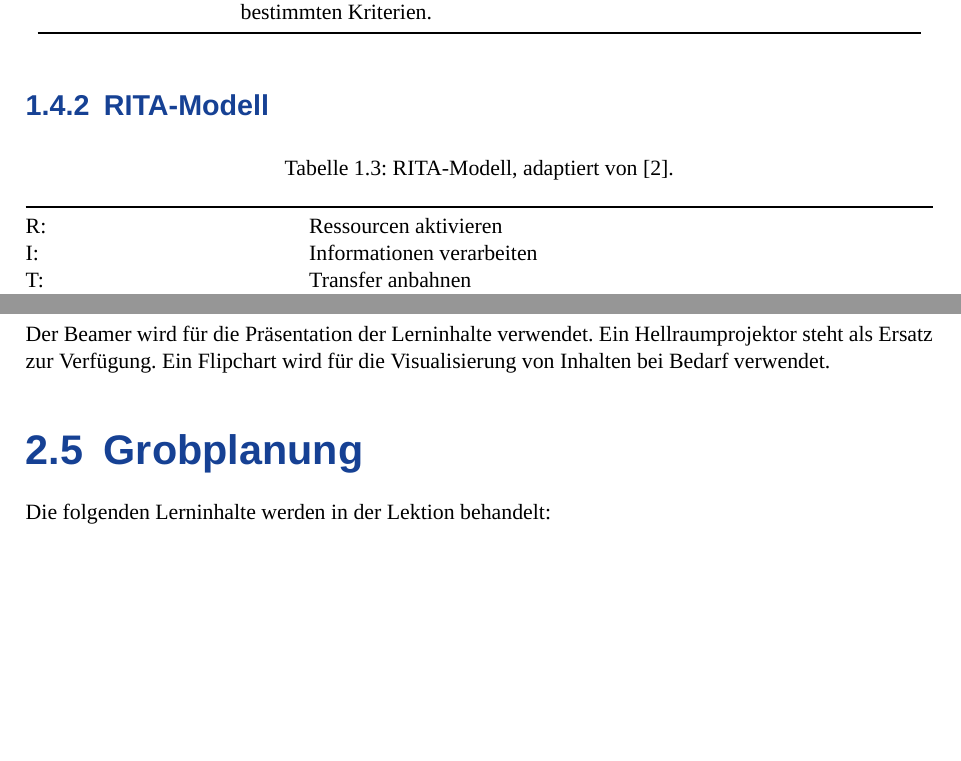
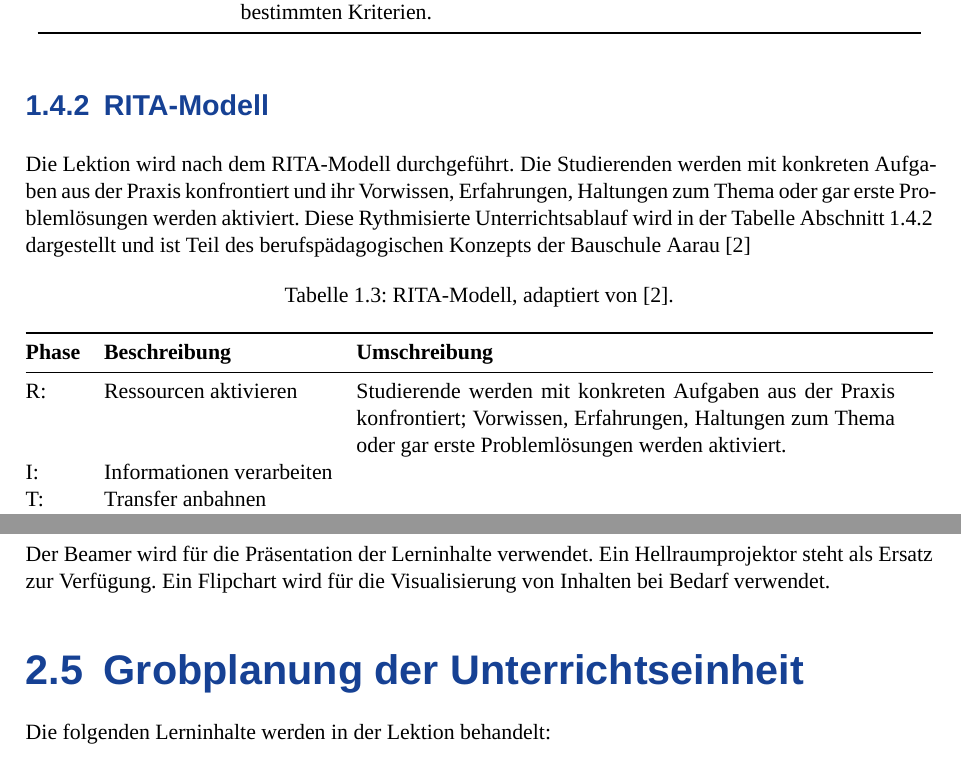
Before and after one commit to pretoronix/Bauschule-Baustoffe, a LaTeX document (Lehrerkurs/Unterrichtsbesuch/Unterrichtsbesuch.tex): two parts of pages 5 and 6 of 12, joined at a grey line, cut so that both start at the same text, the shorter picture padded with empty space. Compiled offline with XeLaTeX; a missing font is replaced by an installed copy or a similar font.

Commit message:
Draft 1 Unterrichtsbesuch

```diff
--- a/Lehrerkurs/Unterrichtsbesuch/Unterrichtsbesuch.tex
+++ b/Lehrerkurs/Unterrichtsbesuch/Unterrichtsbesuch.tex
@@ -316,17 +316,23 @@ Die genannten Lektionen sollen dann spezifisch auf die HFP Prüfung vorbereiten.
 
 
 \subsubsection{RITA-Modell}
+Die Lektion wird nach dem RITA-Modell durchgeführt.
+Die Studierenden werden mit konkreten Aufgaben aus der Praxis konfrontiert und ihr Vorwissen, Erfahrungen, Haltungen zum Thema oder gar erste Problemlösungen werden aktiviert.
+Diese Rythmisierte Unterrichtsablauf wird in der Tabelle \cref{tab:RITA_Modell} dargestellt und ist Teil des berufspädagogischen Konzepts der Bauschule Aarau \cite{BerufspädagogischesKonzept_BauschuleAarau}
+
+
 \begin{table}[H]
     \centering
     \label{tab:RITA_Modell}
     \caption{RITA-Modell, adaptiert von \cite{BerufspädagogischesKonzept_BauschuleAarau}.}
-    \begin{tabularx}{\textwidth}{@{}Xp{11cm}@{}}
+    \begin{tabularx}{\textwidth}{@{}llp{9.5cm}@{}}
     \toprule
-    %\midrule
-    R:  & Ressourcen aktivieren \\
-    I: & Informationen verarbeiten \\
-    T: & Transfer anbahnen \\
-    A: & Auswerten \\
+    \textbf{Phase} & \textbf{Beschreibung} & \textbf{Umschreibung} \\
+    \midrule
+    R:  & Ressourcen aktivieren & Studierende werden mit konkreten Aufgaben aus der Praxis konfrontiert; Vorwissen, Erfahrungen, Haltungen zum Thema oder gar erste Problemlösungen werden aktiviert. \\
+    I: & Informationen verarbeiten & {} \\
+    T: & Transfer anbahnen & {} \\
+    A: & Auswerten & {} \\
     \bottomrule
     \end{tabularx}
     \end{table}
@@ -355,7 +361,7 @@ Die Sozialform ist Frontalunterricht. Die Studierenden sitzen im Schulzimmer und
 \subsection{Medieneinsatz}
 Der Beamer wird für die Präsentation der Lerninhalte verwendet. Ein Hellraumprojektor steht als Ersatz zur Verfügung. Ein Flipchart wird für die Visualisierung von Inhalten bei Bedarf verwendet.
 
-\subsection{Grobplanung}
+\subsection{Grobplanung der Unterrichtseinheit}
 Die folgenden Lerninhalte werden in der Lektion behandelt:
 \begin{itemize}
     \item Wiederholung der wichtigsten Themen des Fachs Baustoffe
```
Also changed, not shown: Lehrerkurs/Unterrichtsbesuch/Unterrichtsbesuch.pdf, Lehrerkurs/Unterrichtsbesuch/Unterrichtsbesuch.tex (3 more changed lines).
